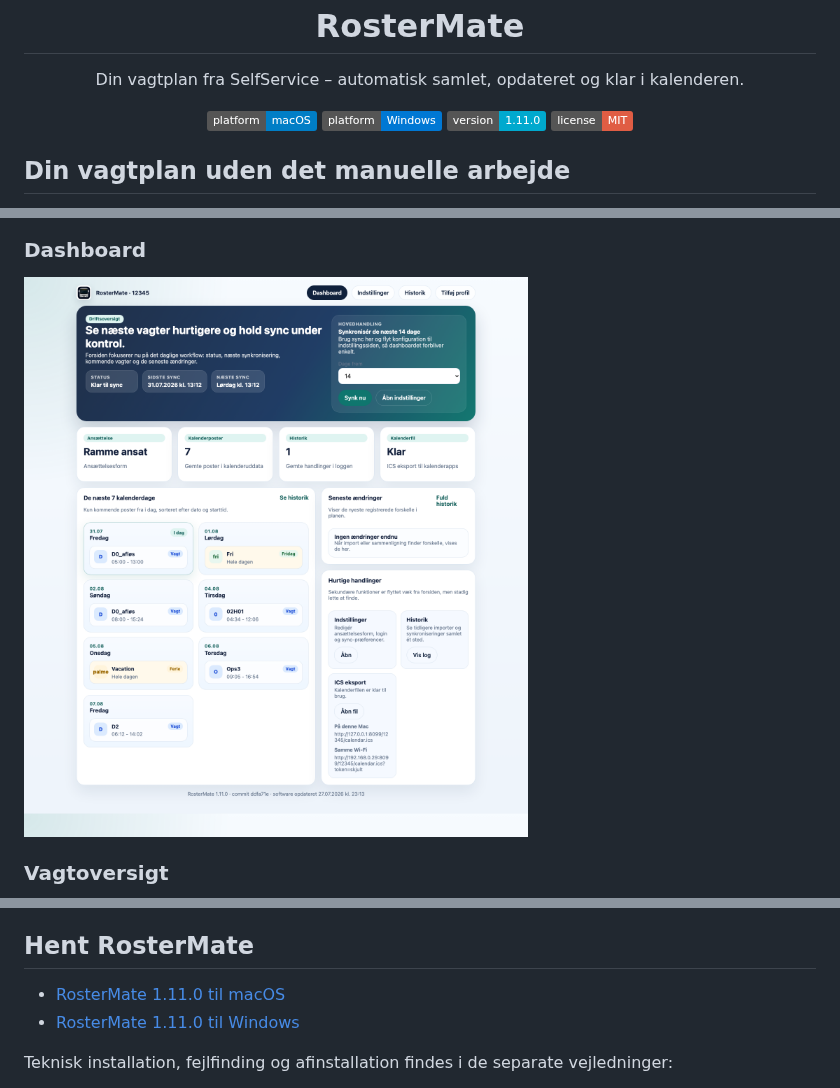
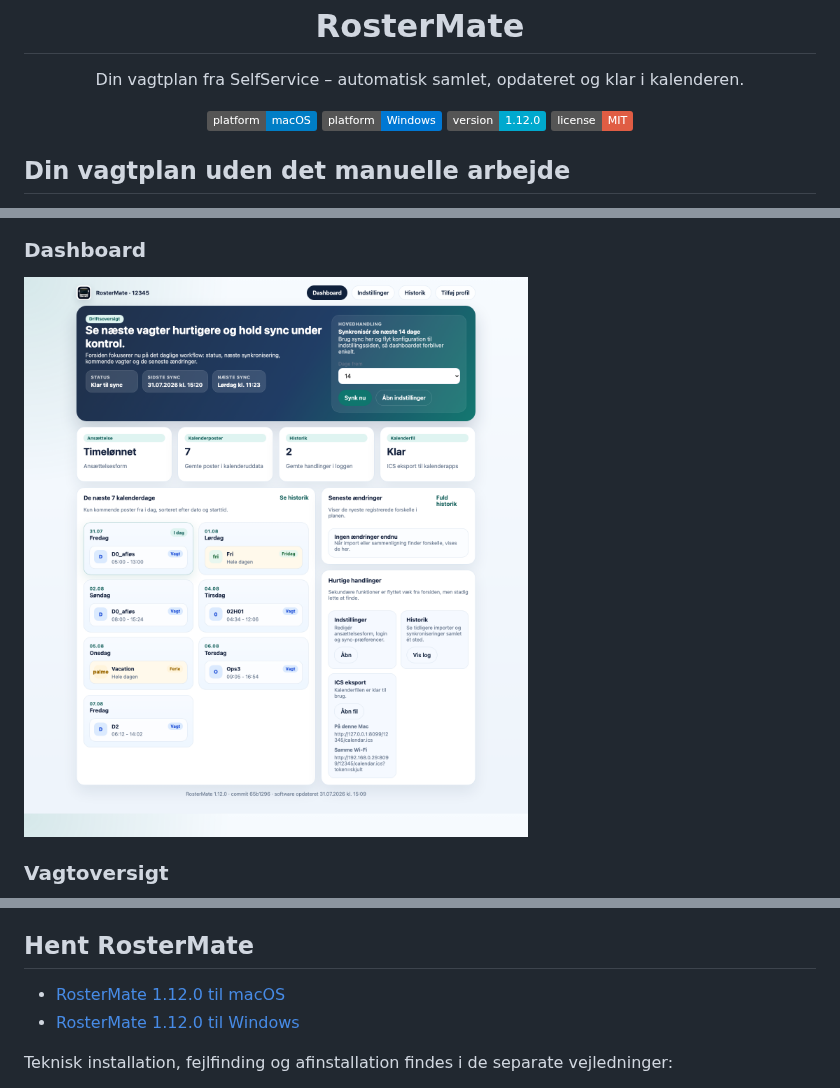
Before and after one commit to Danish-Busdriver/rostermate, a Markdown page: README.md, 3 parts joined by grey strips. Drawn GitHub-style; pictures changed too: assets/screenshots/dashboard.png; badges without logos.

```diff
--- a/README.md
+++ b/README.md
@@ -11,7 +11,7 @@
 <p align="center">
   <img src="https://img.shields.io/badge/platform-macOS-blue" alt="macOS">
   <img src="https://img.shields.io/badge/platform-Windows-0078D4" alt="Windows">
-  <img src="https://img.shields.io/badge/version-1.11.0-00A9CE" alt="Version 1.11.0">
+  <img src="https://img.shields.io/badge/version-1.12.0-00A9CE" alt="Version 1.12.0">
   <img src="https://img.shields.io/badge/license-MIT-red" alt="MIT license">
 </p>
 
@@ -98,8 +98,8 @@ Herefter kan du altid synkronisere manuelt fra dashboardet. Automatisk sync ford
 
 ## Hent RosterMate
 
-- [RosterMate 1.11.0 til macOS](https://github.com/Danish-Busdriver/rostermate/releases/latest/download/RosterMate-1.11.0-macOS.pkg)
-- [RosterMate 1.11.0 til Windows](https://github.com/Danish-Busdriver/rostermate/releases/latest/download/RosterMate-1.11.0-Windows-Setup.exe)
+- [RosterMate 1.12.0 til macOS](https://github.com/Danish-Busdriver/rostermate/releases/latest/download/RosterMate-1.12.0-macOS.pkg)
+- [RosterMate 1.12.0 til Windows](https://github.com/Danish-Busdriver/rostermate/releases/latest/download/RosterMate-1.12.0-Windows-Setup.exe)
 
 Teknisk installation, fejlfinding og afinstallation findes i de separate vejledninger:
 
```
Also changed, not shown: other parts of README.md (+1 -1 lines), docs/INSTALL_MACOS.md (+2 -1 lines), docs/INSTALL_WINDOWS.md (+2 -1 lines), assets/screenshots/settings.png, 10 other files.
